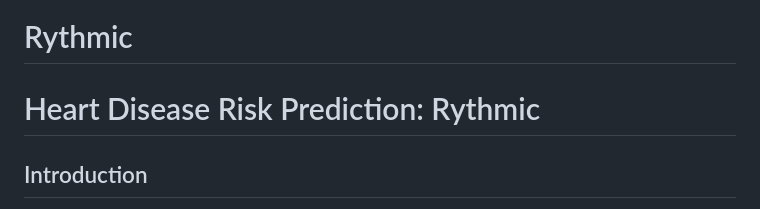
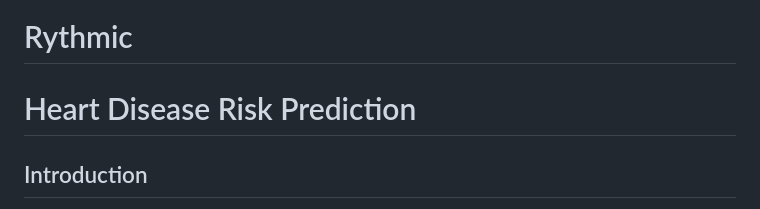
Before and after one commit to shivanshgautam-001/Rythmic, a Markdown page: README.md, the part around the change. Drawn GitHub-style.

```diff
--- a/README.md
+++ b/README.md
@@ -1,5 +1,5 @@
 # Rythmic
-# Heart Disease Risk Prediction: Rythmic
+# Heart Disease Risk Prediction
 
 ## Introduction
 
```
